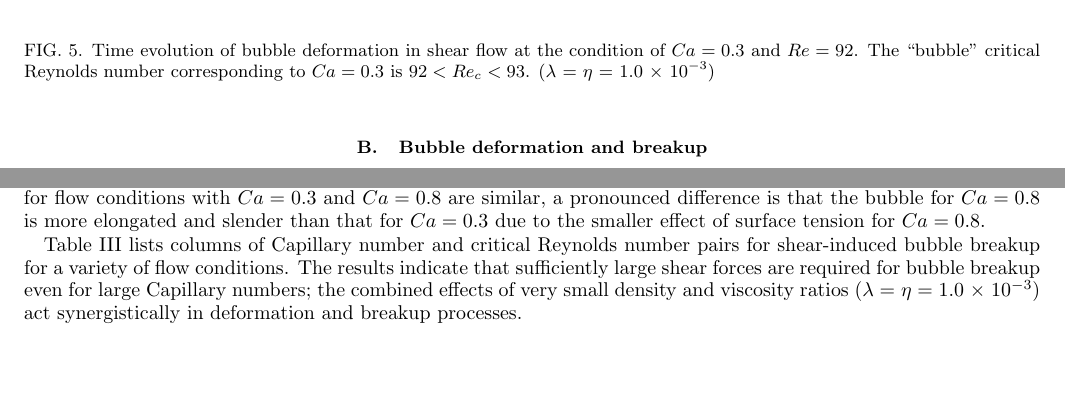
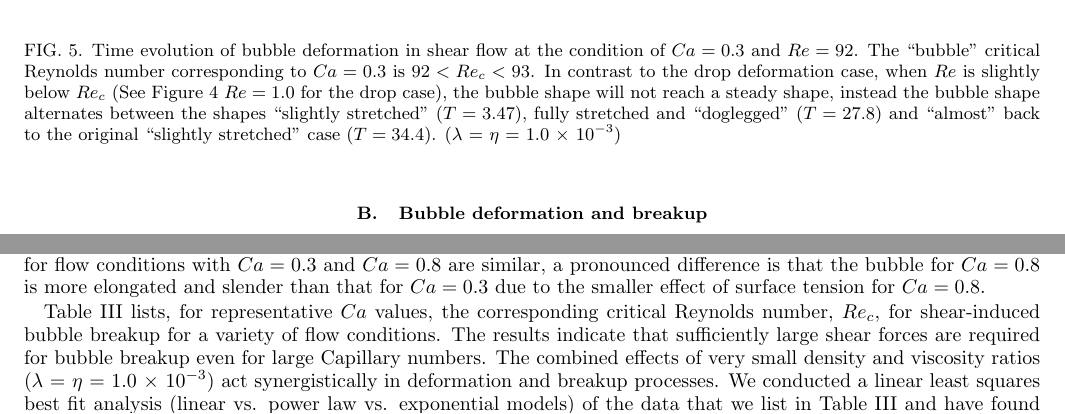
Before and after one commit to Edwin-Jimenez/BubbleDeformationPaper, a LaTeX paper (Bubble-deformation.tex): two parts of pages 8 and 11 of 14, joined at a grey line, cut so that both start at the same text, the shorter picture padded with empty space. Compiled offline with pdfLaTeX.

```diff
--- a/Bubble-deformation.tex
+++ b/Bubble-deformation.tex
@@ -696,7 +696,15 @@
            condition of $Ca=0.3$ and $Re=92$.
 	   The ``bubble''
 	   critical Reynolds number corresponding to $Ca=0.3$ is
-	   $92<Re_{c}<93$.
+	   $92<Re_{c}<93$.  In contrast to the drop deformation case,
+           when $Re$ is slightly below $Re_{c}$
+           (See Figure \ref{fig:DropBreak} $Re=1.0$ for the drop case),
+           the bubble shape will
+           not reach a steady shape, instead the bubble shape alternates
+           between the shapes ``slightly stretched'' ($T=3.47$),
+           fully stretched and ``doglegged'' ($T=27.8$) and ``almost''
+           back to the original ``slightly stretched'' case
+           ($T=34.4$).
            ($\lambda$ = $\eta$ = 1.0 $\times$ $10^{-3}$)
 	   }
   \label{fig:BubbleBreakCa0p3Re92}
@@ -901,10 +909,19 @@
 more elongated and slender than that for $Ca = 0.3$ due to the smaller effect
 of surface tension for $Ca = 0.8$.
 
-Table~\ref{tab:CaRecComparison} lists columns of Capillary number and critical
-Reynolds number pairs for shear-induced bubble breakup for a variety of flow
+Table~\ref{tab:CaRecComparison}
+lists, for representative $Ca$ values,
+the corresponding critical Reynolds number, $Re_{c}$, for shear-induced
+bubble breakup for a variety of flow
 conditions.  The results indicate that sufficiently large shear forces are
-required for bubble breakup even for large Capillary numbers; the combined
+required for bubble breakup even for large Capillary numbers. The combined
 effects of very small density and viscosity ratios
 ($\lambda$ = $\eta$ = 1.0 $\times$ $10^{-3}$)
 act synergistically in deformation and breakup processes.
+We conducted a linear least squares best fit analysis (linear vs.
+power law vs. exponential models) of the data that we
+list in Table~\ref{tab:CaRecComparison} and have found that the following
+exponential model is the best fit:
+%  Re = \frac{\rho_{b}UR}{\mu_{b}}, \quad
+%  Ca = \frac{\mu_{b}U}{\sigma}, \quad
+\begin{eqnarray}
```
Also changed, not shown: Bubble-deformation.tex (8 more changed lines), 2 other files.
